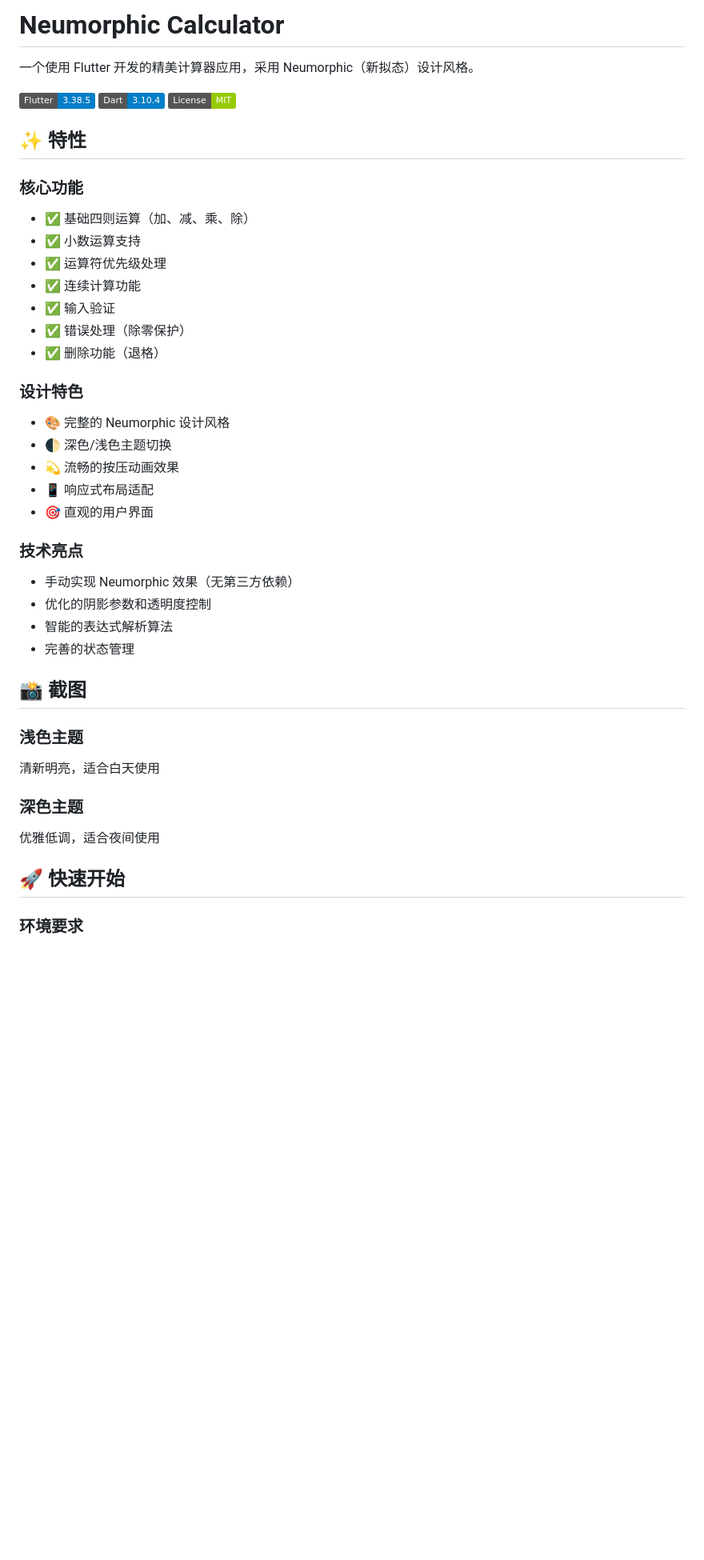
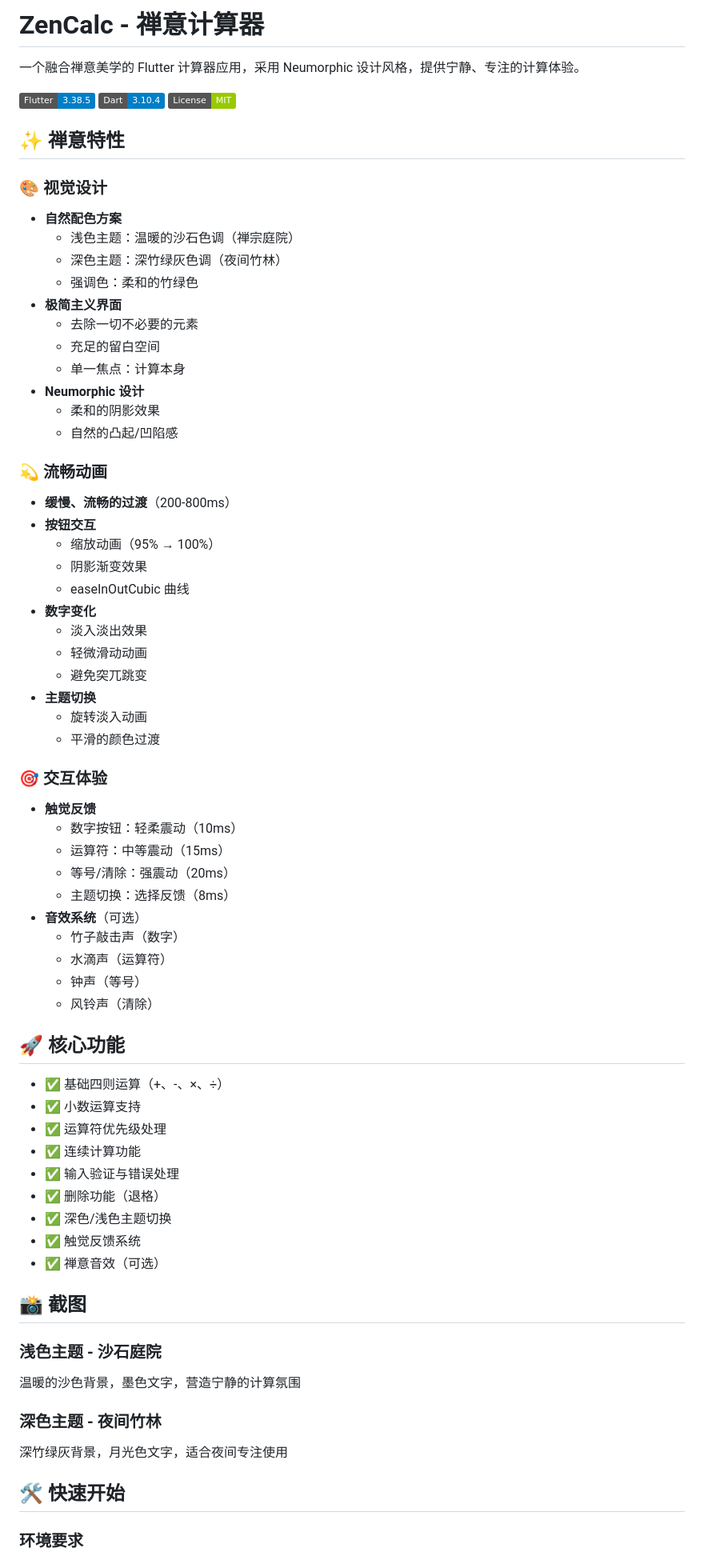
Before and after one commit to ZenKitX/ZenCalc, a Markdown page: calculator/README.md, the part around one of its changes. Shown at 80% size. GitHub-like rendering; badges without logos; blank space fills up the shorter version.

Commit message:
更新 README，完善禅意设计文档

```diff
--- a/calculator/README.md
+++ b/calculator/README.md
@@ -1,44 +1,73 @@
-# Neumorphic Calculator
+# ZenCalc - 禅意计算器
 
-一个使用 Flutter 开发的精美计算器应用，采用 Neumorphic（新拟态）设计风格。
+一个融合禅意美学的 Flutter 计算器应用，采用 Neumorphic 设计风格，提供宁静、专注的计算体验。
 
 ![Flutter](https://img.shields.io/badge/Flutter-3.38.5-blue)
 ![Dart](https://img.shields.io/badge/Dart-3.10.4-blue)
 ![License](https://img.shields.io/badge/License-MIT-green)
 
-## ✨ 特性
+## ✨ 禅意特性
 
-### 核心功能
-- ✅ 基础四则运算（加、减、乘、除）
+### 🎨 视觉设计
+- **自然配色方案**
+  - 浅色主题：温暖的沙石色调（禅宗庭院）
+  - 深色主题：深竹绿灰色调（夜间竹林）
+  - 强调色：柔和的竹绿色
+- **极简主义界面**
+  - 去除一切不必要的元素
+  - 充足的留白空间
+  - 单一焦点：计算本身
+- **Neumorphic 设计**
+  - 柔和的阴影效果
+  - 自然的凸起/凹陷感
+
+### 💫 流畅动画
+- **缓慢、流畅的过渡**（200-800ms）
+- **按钮交互**
+  - 缩放动画（95% → 100%）
+  - 阴影渐变效果
+  - easeInOutCubic 曲线
+- **数字变化**
+  - 淡入淡出效果
+  - 轻微滑动动画
+  - 避免突兀跳变
+- **主题切换**
+  - 旋转淡入动画
+  - 平滑的颜色过渡
+
+### 🎯 交互体验
+- **触觉反馈**
+  - 数字按钮：轻柔震动（10ms）
+  - 运算符：中等震动（15ms）
+  - 等号/清除：强震动（20ms）
+  - 主题切换：选择反馈（8ms）
+- **音效系统**（可选）
+  - 竹子敲击声（数字）
+  - 水滴声（运算符）
+  - 钟声（等号）
+  - 风铃声（清除）
+
+## 🚀 核心功能
+
+- ✅ 基础四则运算（+、-、×、÷）
 - ✅ 小数运算支持
 - ✅ 运算符优先级处理
 - ✅ 连续计算功能
-- ✅ 输入验证
-- ✅ 错误处理（除零保护）
+- ✅ 输入验证与错误处理
 - ✅ 删除功能（退格）
-
-### 设计特色
-- 🎨 完整的 Neumorphic 设计风格
-- 🌓 深色/浅色主题切换
-- 💫 流畅的按压动画效果
-- 📱 响应式布局适配
-- 🎯 直观的用户界面
-
-### 技术亮点
-- 手动实现 Neumorphic 效果（无第三方依赖）
-- 优化的阴影参数和透明度控制
-- 智能的表达式解析算法
-- 完善的状态管理
+- ✅ 深色/浅色主题切换
+- ✅ 触觉反馈系统
+- ✅ 禅意音效（可选）
 
 ## 📸 截图
 
-### 浅色主题
-清新明亮，适合白天使用
+### 浅色主题 - 沙石庭院
+温暖的沙色背景，墨色文字，营造宁静的计算氛围
 
-### 深色主题
-优雅低调，适合夜间使用
+### 深色主题 - 夜间竹林
+深竹绿灰背景，月光色文字，适合夜间专注使用
 
-## 🚀 快速开始
+## 🛠️ 快速开始
 
 ### 环境要求
 - Flutter SDK: 3.38.5 或更高
```
Also changed, not shown: other parts of calculator/README.md (+71 -130 lines).
